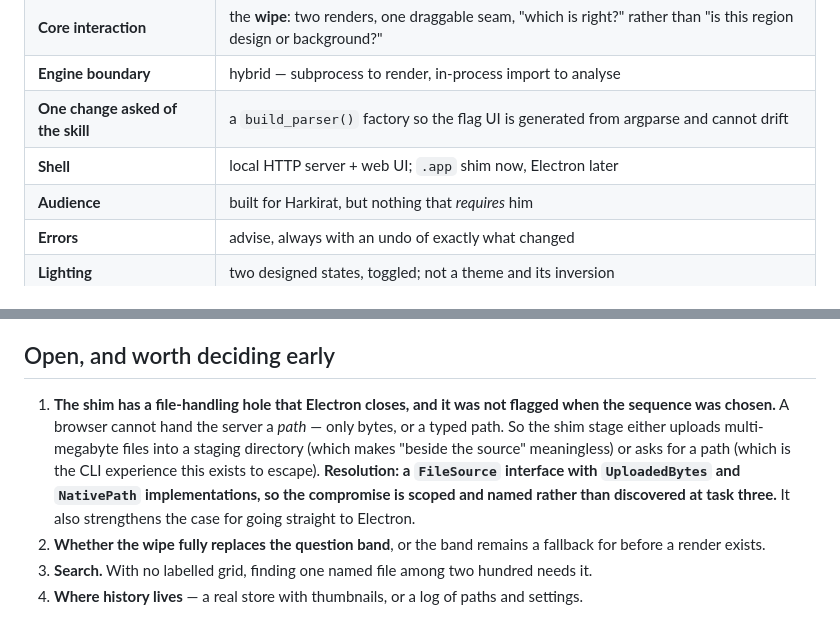
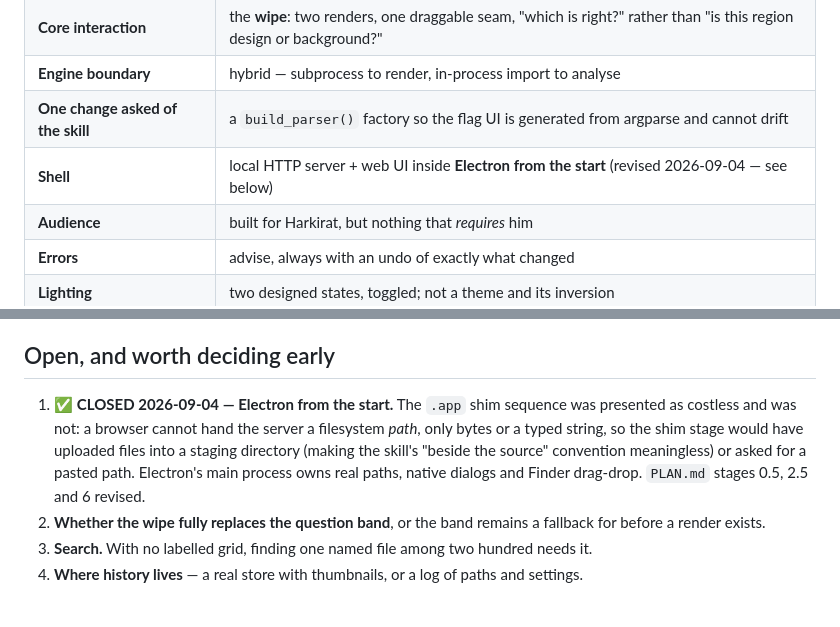
Before and after one commit to HarkiratMangat/Devoid, a Markdown page: docs/HANDOFF.md, 2 parts joined by grey strips. Drawn GitHub-style.

```diff
--- a/docs/HANDOFF.md
+++ b/docs/HANDOFF.md
@@ -18,7 +18,7 @@ The design is settled and measured. There is a working prototype that is genuine
 | **Core interaction** | the **wipe**: two renders, one draggable seam, "which is right?" rather than "is this region design or background?" |
 | **Engine boundary** | hybrid — subprocess to render, in-process import to analyse |
 | **One change asked of the skill** | a `build_parser()` factory so the flag UI is generated from argparse and cannot drift |
-| **Shell** | local HTTP server + web UI; `.app` shim now, Electron later |
+| **Shell** | local HTTP server + web UI inside **Electron from the start** (revised 2026-09-04 — see below) |
 | **Audience** | built for Harkirat, but nothing that *requires* him |
 | **Errors** | advise, always with an undo of exactly what changed |
 | **Lighting** | two designed states, toggled; not a theme and its inversion |
@@ -37,7 +37,7 @@ The design is settled and measured. There is a working prototype that is genuine
 
 ## Open, and worth deciding early
 
-1. **The shim has a file-handling hole that Electron closes, and it was not flagged when the sequence was chosen.** A browser cannot hand the server a *path* — only bytes, or a typed path. So the shim stage either uploads multi-megabyte files into a staging directory (which makes "beside the source" meaningless) or asks for a path (which is the CLI experience this exists to escape). **Resolution: a `FileSource` interface with `UploadedBytes` and `NativePath` implementations, so the compromise is scoped and named rather than discovered at task three.** It also strengthens the case for going straight to Electron.
+1. ✅ **CLOSED 2026-09-04 — Electron from the start.** The `.app` shim sequence was presented as costless and was not: a browser cannot hand the server a filesystem *path*, only bytes or a typed string, so the shim stage would have uploaded files into a staging directory (making the skill's "beside the source" convention meaningless) or asked for a pasted path. Electron's main process owns real paths, native dialogs and Finder drag-drop. `PLAN.md` stages 0.5, 2.5 and 6 revised.
 2. **Whether the wipe fully replaces the question band**, or the band remains a fallback for before a render exists.
 3. **Search.** With no labelled grid, finding one named file among two hundred needs it.
 4. **Where history lives** — a real store with thumbnails, or a log of paths and settings.
```
Also changed, not shown: docs/PLAN.md (+6 -6 lines).
